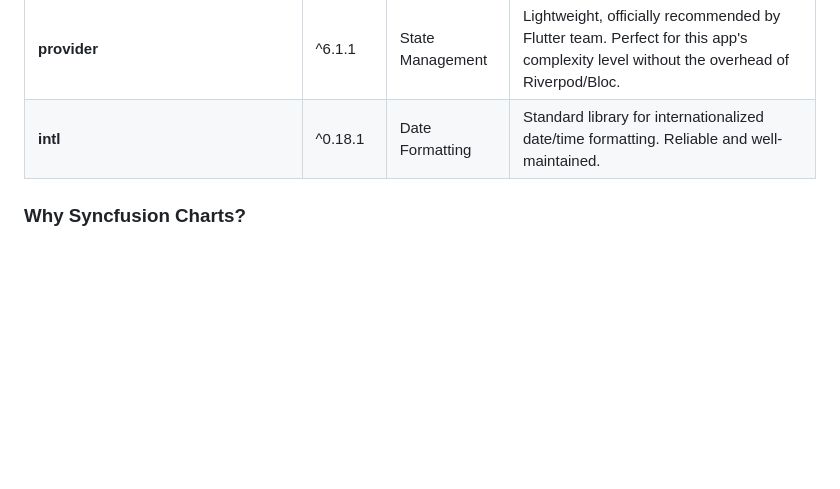
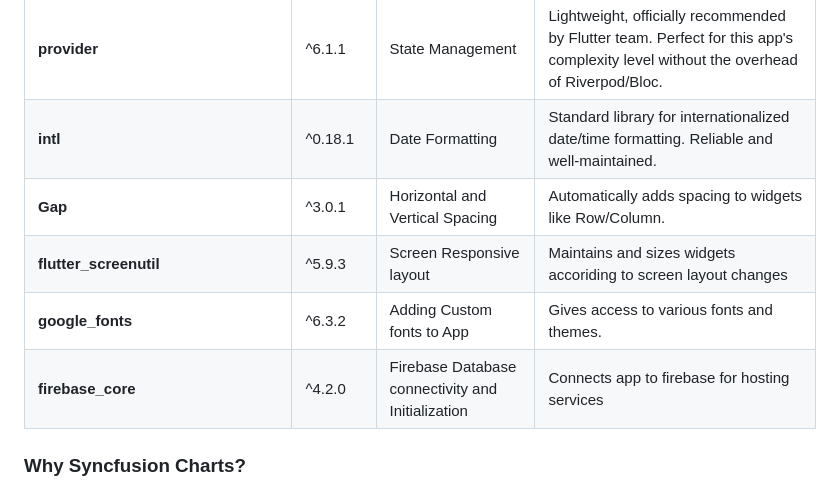
Before and after one commit to DestinyOgbonna/Health_app, a Markdown page: README.md, the part around the change. Rendered like a GitHub page; blank space fills up the shorter version.

Commit message:
Update README with new package dependencies
Added new dependencies for spacing, responsive layout, custom fonts, and Firebase connectivity.

```diff
--- a/README.md
+++ b/README.md
@@ -29,6 +29,10 @@ The production build will be in `build/web/` and is deployed on Firebase Hosting
    Superior to alternatives like fl_chart for complex time-series visualization. |
 | **provider** | ^6.1.1 | State Management | Lightweight, officially recommended by Flutter team. Perfect for this app's complexity level without the overhead of Riverpod/Bloc. |
 | **intl** | ^0.18.1 | Date Formatting | Standard library for internationalized date/time formatting. Reliable and well-maintained. |
+| **Gap** | ^3.0.1 | Horizontal and Vertical Spacing | Automatically adds spacing to widgets like Row/Column. |
+| **flutter_screenutil** | ^5.9.3 | Screen Responsive layout | Maintains and sizes widgets accoriding to screen layout changes |
+| **google_fonts** | ^6.3.2 | Adding Custom fonts to App | Gives access to various fonts and themes. |
+| **firebase_core** | ^4.2.0 | Firebase Database connectivity and Initialization |Connects app to firebase for hosting services |
 
 ### Why Syncfusion Charts?
 
```
